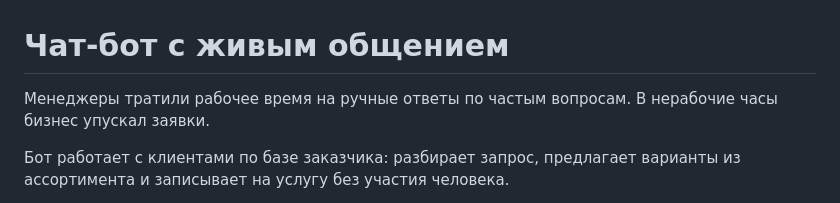
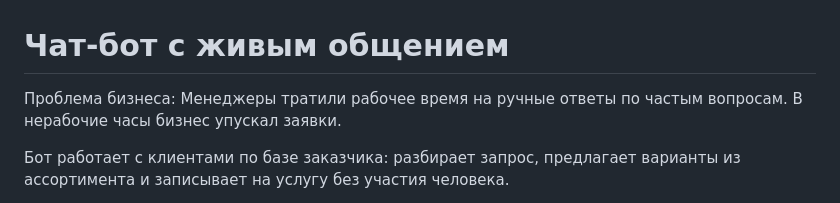
Before and after one commit to daksidiane/shop-assistant, a Markdown page: README.md, the part around the change. Drawn GitHub-style.

```diff
--- a/README.md
+++ b/README.md
@@ -1,6 +1,6 @@
 # Чат-бот с живым общением
 
-Менеджеры тратили рабочее время на ручные ответы по частым вопросам. В нерабочие часы бизнес упускал заявки.
+Проблема бизнеса: Менеджеры тратили рабочее время на ручные ответы по частым вопросам. В нерабочие часы бизнес упускал заявки.
 
 Бот работает с клиентами по базе заказчика: разбирает запрос, предлагает варианты из ассортимента и записывает на услугу без участия человека.
 
```
